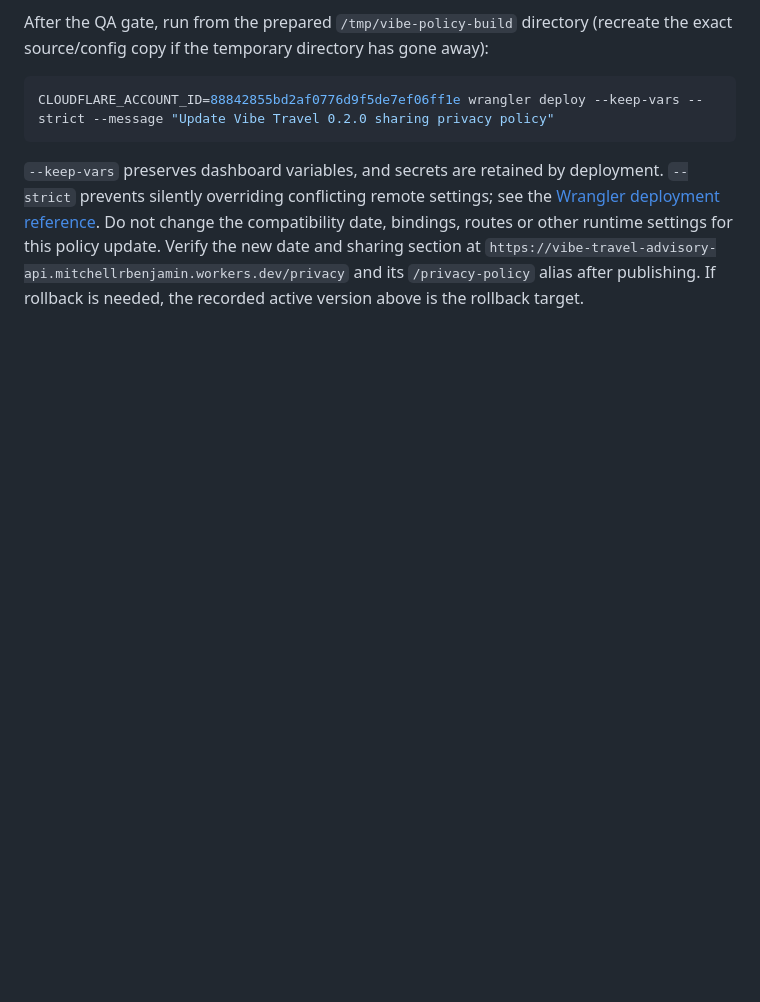
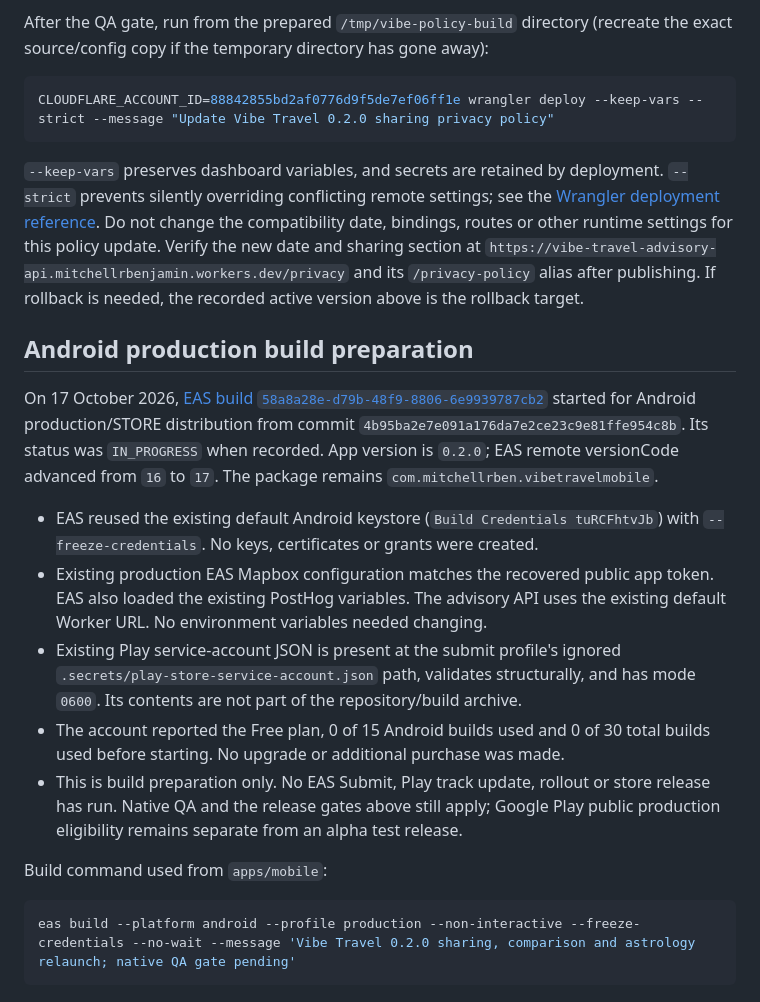
Before and after one commit to revampstudio/vibe-travel, a Markdown page: docs/relaunch-0.2.0.md, the part around the change. Rendered like a GitHub page; blank space fills up the shorter version.

Commit message:
Record Android 0.2.0 production build preparation

````diff
--- a/docs/relaunch-0.2.0.md
+++ b/docs/relaunch-0.2.0.md
@@ -93,3 +93,19 @@ CLOUDFLARE_ACCOUNT_ID=88842855bd2af0776d9f5de7ef06ff1e wrangler deploy --keep-va
 ```
 
 `--keep-vars` preserves dashboard variables, and secrets are retained by deployment. `--strict` prevents silently overriding conflicting remote settings; see the [Wrangler deployment reference](https://developers.cloudflare.com/workers/wrangler/commands/workers/#deploy). Do not change the compatibility date, bindings, routes or other runtime settings for this policy update. Verify the new date and sharing section at `https://vibe-travel-advisory-api.mitchellrbenjamin.workers.dev/privacy` and its `/privacy-policy` alias after publishing. If rollback is needed, the recorded active version above is the rollback target.
+
+## Android production build preparation
+
+On 17 October 2026, [EAS build `58a8a28e-d79b-48f9-8806-6e9939787cb2`](https://expo.dev/accounts/mitchellrben/projects/vibe-travel-mobile/builds/58a8a28e-d79b-48f9-8806-6e9939787cb2) started for Android production/STORE distribution from commit `4b95ba2e7e091a176da7e2ce23c9e81ffe954c8b`. Its status was `IN_PROGRESS` when recorded. App version is `0.2.0`; EAS remote versionCode advanced from `16` to `17`. The package remains `com.mitchellrben.vibetravelmobile`.
+
+- EAS reused the existing default Android keystore (`Build Credentials tuRCFhtvJb`) with `--freeze-credentials`. No keys, certificates or grants were created.
+- Existing production EAS Mapbox configuration matches the recovered public app token. EAS also loaded the existing PostHog variables. The advisory API uses the existing default Worker URL. No environment variables needed changing.
+- Existing Play service-account JSON is present at the submit profile's ignored `.secrets/play-store-service-account.json` path, validates structurally, and has mode `0600`. Its contents are not part of the repository/build archive.
+- The account reported the Free plan, 0 of 15 Android builds used and 0 of 30 total builds used before starting. No upgrade or additional purchase was made.
+- This is build preparation only. No EAS Submit, Play track update, rollout or store release has run. Native QA and the release gates above still apply; Google Play public production eligibility remains separate from an alpha test release.
+
+Build command used from `apps/mobile`:
+
+```sh
+eas build --platform android --profile production --non-interactive --freeze-credentials --no-wait --message 'Vibe Travel 0.2.0 sharing, comparison and astrology relaunch; native QA gate pending'
+```
````
